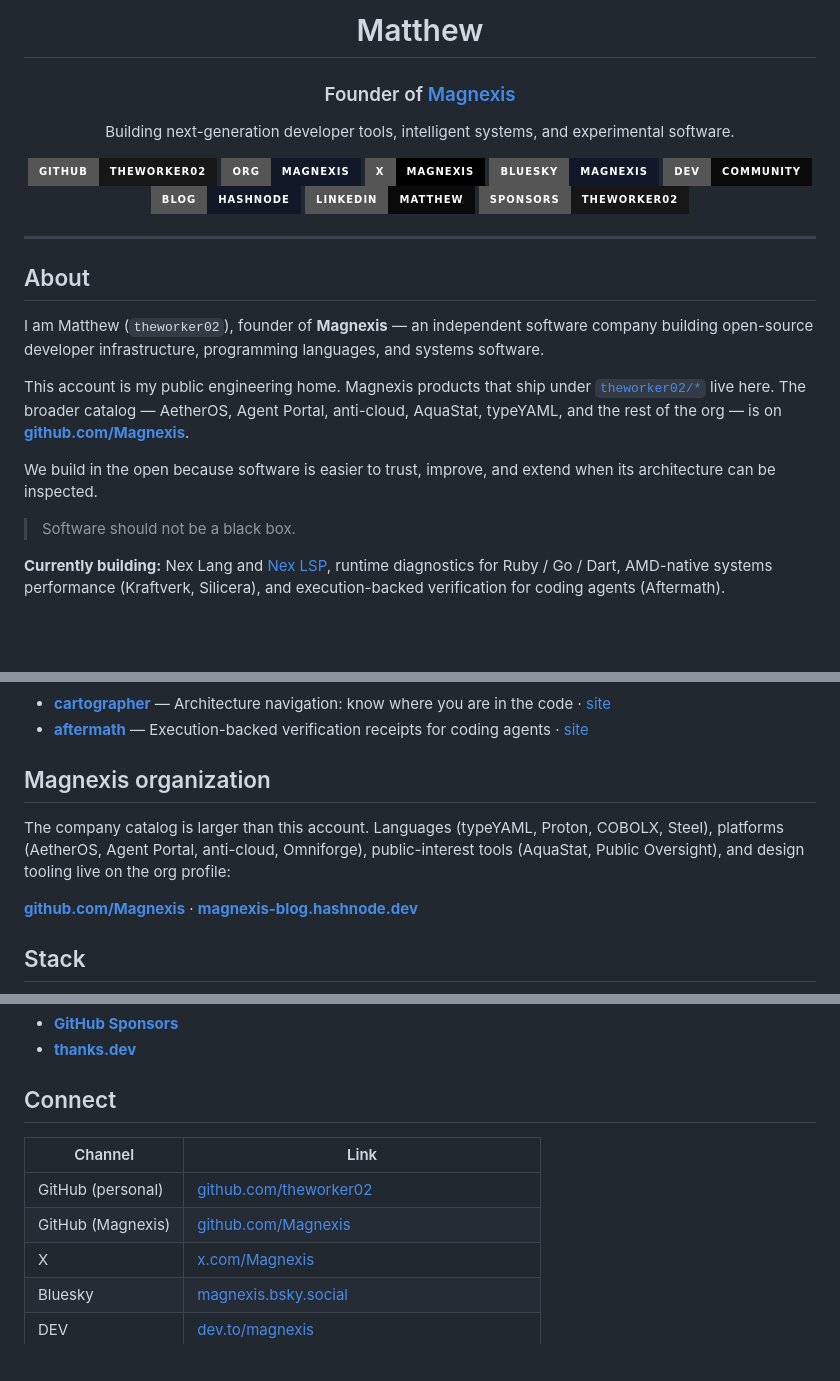
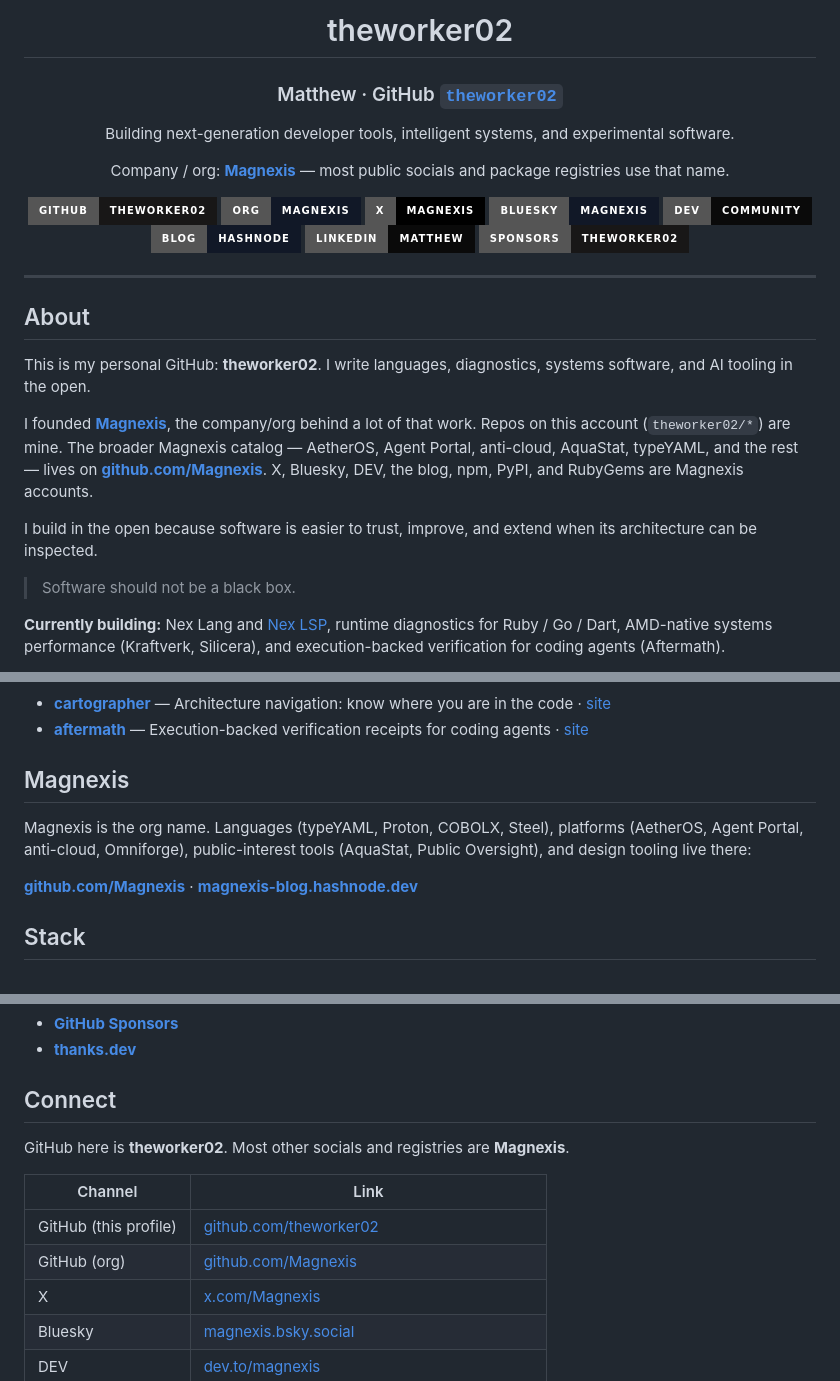
Before and after one commit to theworker02/theworker02, a Markdown page: README.md, 3 parts joined by grey strips. Drawn GitHub-style; badges without logos; blank space fills up the shorter version.

Commit message:
docs: frame the profile as theworker02.
Magnexis is the org name and most public social accounts.

Co-authored-by: Cursor <cursoragent@cursor.com>

```diff
--- a/README.md
+++ b/README.md
@@ -1,10 +1,12 @@
 <div align="center">
 
-# Matthew
+# theworker02
 
-### Founder of [Magnexis](https://github.com/Magnexis)
+### Matthew · GitHub [`theworker02`](https://github.com/theworker02)
 
 Building next-generation developer tools, intelligent systems, and experimental software.
+
+Company / org: **[Magnexis](https://github.com/Magnexis)** — most public socials and package registries use that name.
 
 [![GitHub](https://img.shields.io/badge/GitHub-theworker02-181717?style=for-the-badge&logo=github)](https://github.com/theworker02)
 [![Magnexis](https://img.shields.io/badge/Org-Magnexis-111827?style=for-the-badge&logo=github)](https://github.com/Magnexis)
@@ -21,11 +23,11 @@ Building next-generation developer tools, intelligent systems, and experimental
 
 ## About
 
-I am Matthew (`theworker02`), founder of **Magnexis** — an independent software company building open-source developer infrastructure, programming languages, and systems software.
+This is my personal GitHub: **theworker02**. I write languages, diagnostics, systems software, and AI tooling in the open.
 
-This account is my public engineering home. Magnexis products that ship under [`theworker02/*`](https://github.com/theworker02) live here. The broader catalog — AetherOS, Agent Portal, anti-cloud, AquaStat, typeYAML, and the rest of the org — is on **[github.com/Magnexis](https://github.com/Magnexis)**.
+I founded **[Magnexis](https://github.com/Magnexis)**, the company/org behind a lot of that work. Repos on this account (`theworker02/*`) are mine. The broader Magnexis catalog — AetherOS, Agent Portal, anti-cloud, AquaStat, typeYAML, and the rest — lives on **[github.com/Magnexis](https://github.com/Magnexis)**. X, Bluesky, DEV, the blog, npm, PyPI, and RubyGems are Magnexis accounts.
 
-We build in the open because software is easier to trust, improve, and extend when its architecture can be inspected.
+I build in the open because software is easier to trust, improve, and extend when its architecture can be inspected.
 
 > Software should not be a black box.
 
@@ -91,9 +93,9 @@ Projects below are public repositories on this account. Private work is not list
 - **[cartographer](https://github.com/theworker02/cartographer)** — Architecture navigation: know where you are in the code · [site](https://theworker02.github.io/cartographer/)
 - **[aftermath](https://github.com/theworker02/aftermath)** — Execution-backed verification receipts for coding agents · [site](https://theworker02.github.io/aftermath/)
 
-## Magnexis organization
+## Magnexis
 
-The company catalog is larger than this account. Languages (typeYAML, Proton, COBOLX, Steel), platforms (AetherOS, Agent Portal, anti-cloud, Omniforge), public-interest tools (AquaStat, Public Oversight), and design tooling live on the org profile:
+Magnexis is the org name. Languages (typeYAML, Proton, COBOLX, Steel), platforms (AetherOS, Agent Portal, anti-cloud, Omniforge), public-interest tools (AquaStat, Public Oversight), and design tooling live there:
 
 **[github.com/Magnexis](https://github.com/Magnexis)** · **[magnexis-blog.hashnode.dev](https://magnexis-blog.hashnode.dev)**
 
@@ -146,10 +148,12 @@ If this work is useful, you can fund it directly:
 
 ## Connect
 
+GitHub here is **theworker02**. Most other socials and registries are **Magnexis**.
+
 | Channel | Link |
 | --- | --- |
-| GitHub (personal) | [github.com/theworker02](https://github.com/theworker02) |
-| GitHub (Magnexis) | [github.com/Magnexis](https://github.com/Magnexis) |
+| GitHub (this profile) | [github.com/theworker02](https://github.com/theworker02) |
+| GitHub (org) | [github.com/Magnexis](https://github.com/Magnexis) |
 | X | [x.com/Magnexis](https://x.com/Magnexis) |
 | Bluesky | [magnexis.bsky.social](https://bsky.app/profile/magnexis.bsky.social) |
 | DEV | [dev.to/magnexis](https://dev.to/magnexis) |
```
Also changed, not shown: other parts of README.md (+0 -2 lines).
